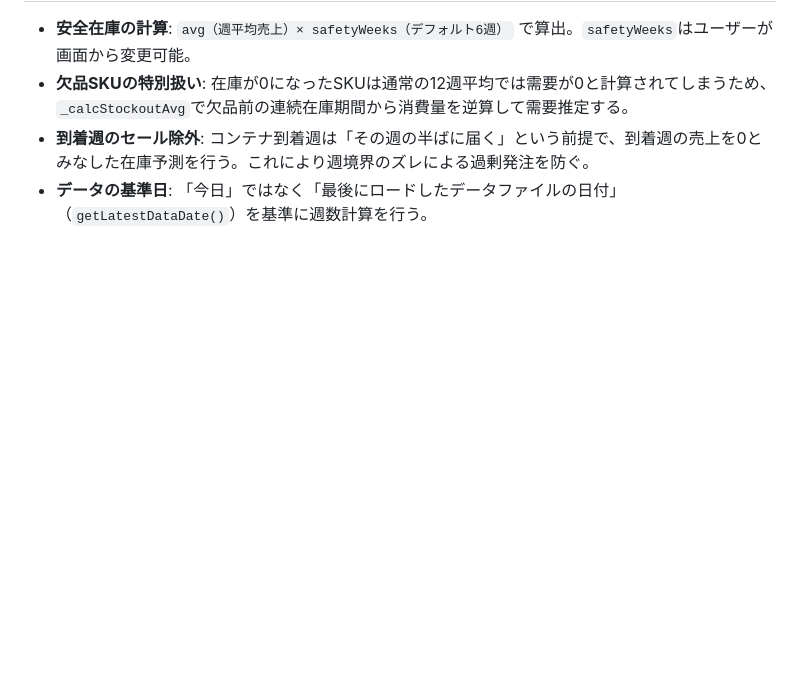
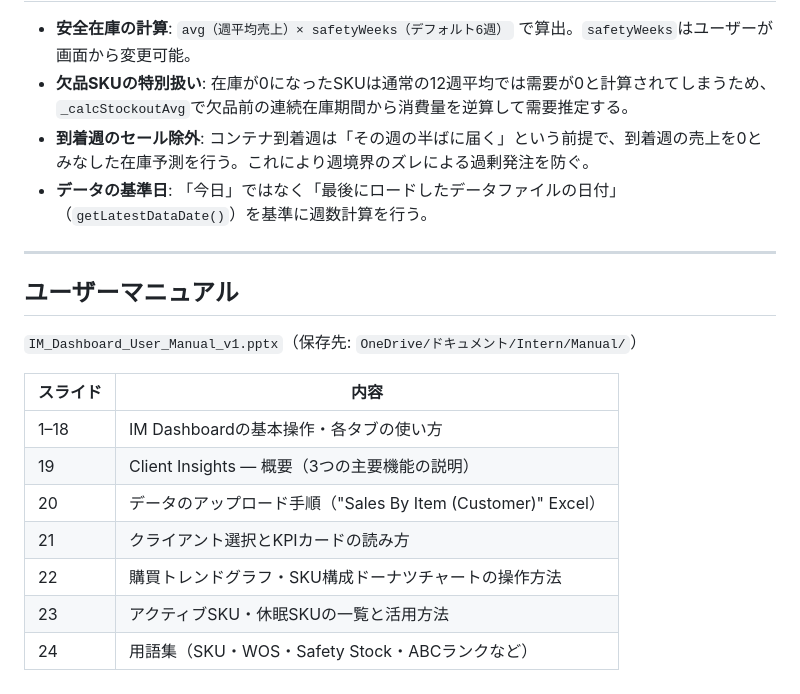
Before and after one commit to tom0393925-droid/NOS-Project, a Markdown page: README.md, the part around the change. Rendered like a GitHub page; blank space fills up the shorter version.

Commit message:
Add Client Insights slides to manual and clean up temp scripts
- Added slides 19-23 covering Client Insights tab (overview, data upload,
  KPI cards, purchase trend/SKU mix, active/dormant SKUs)
- Rebuilt slide 24 as Glossary
- Removed temporary build scripts (add_client_insights_slides.py, etc.)
- Updated README with manual slide index

Co-Authored-By: Claude Sonnet 4.6 <noreply@anthropic.com>

```diff
--- a/README.md
+++ b/README.md
@@ -99,3 +99,19 @@ NOS-Project/
 - **欠品SKUの特別扱い**: 在庫が0になったSKUは通常の12週平均では需要が0と計算されてしまうため、`_calcStockoutAvg`で欠品前の連続在庫期間から消費量を逆算して需要推定する。
 - **到着週のセール除外**: コンテナ到着週は「その週の半ばに届く」という前提で、到着週の売上を0とみなした在庫予測を行う。これにより週境界のズレによる過剰発注を防ぐ。
 - **データの基準日**: 「今日」ではなく「最後にロードしたデータファイルの日付」（`getLatestDataDate()`）を基準に週数計算を行う。
+
+---
+
+## ユーザーマニュアル
+
+`IM_Dashboard_User_Manual_v1.pptx`（保存先: `OneDrive/ドキュメント/Intern/Manual/`）
+
+| スライド | 内容 |
+|----------|------|
+| 1–18 | IM Dashboardの基本操作・各タブの使い方 |
+| 19 | Client Insights — 概要（3つの主要機能の説明） |
+| 20 | データのアップロード手順（"Sales By Item (Customer)" Excel） |
+| 21 | クライアント選択とKPIカードの読み方 |
+| 22 | 購買トレンドグラフ・SKU構成ドーナツチャートの操作方法 |
+| 23 | アクティブSKU・休眠SKUの一覧と活用方法 |
+| 24 | 用語集（SKU・WOS・Safety Stock・ABCランクなど） |
```
